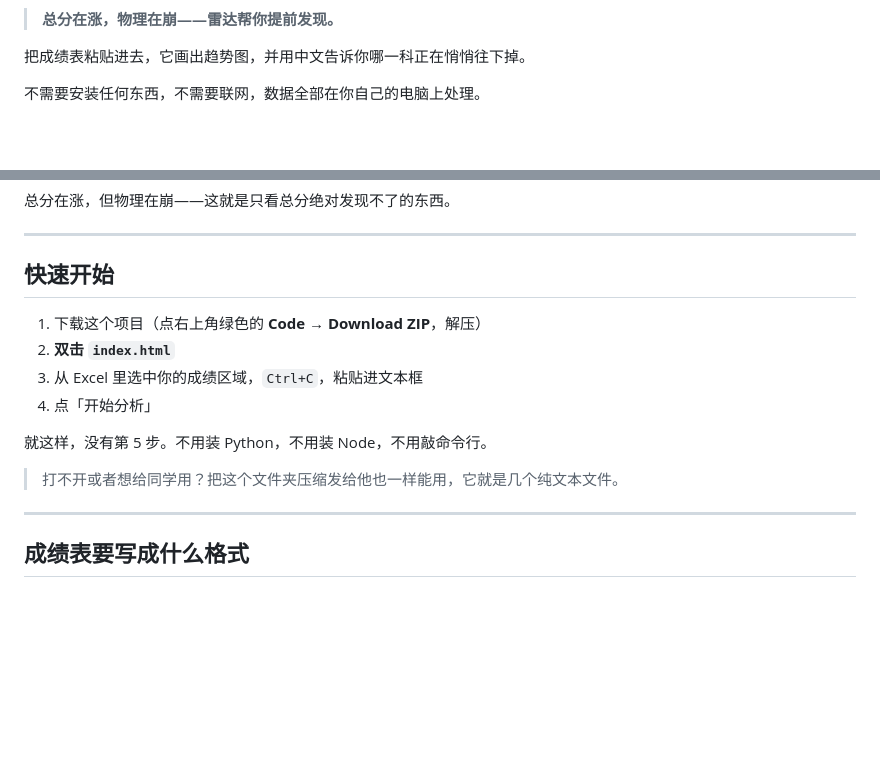
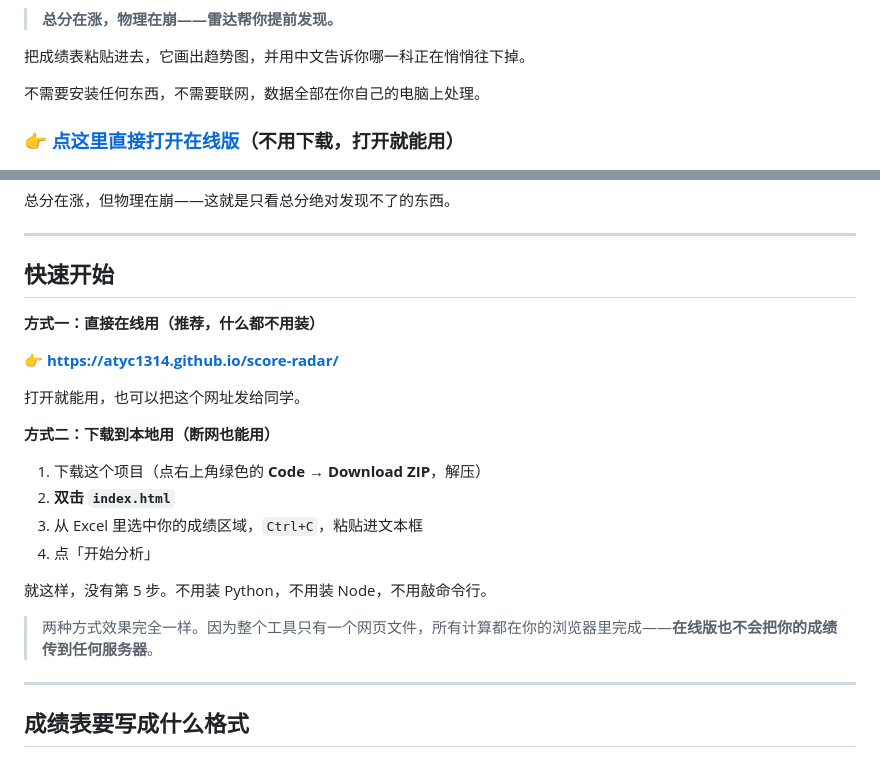
Before and after one commit to ATYC1314/score-radar, a Markdown page: README.md, 2 parts joined by grey strips. Drawn GitHub-style; blank space fills up the shorter version.

Commit message:
docs: 补上在线使用地址
GitHub Pages 已部署成功，README 首屏加上在线版入口和徽章，
快速开始改成"在线用 / 本地用"两种方式。

```diff
--- a/README.md
+++ b/README.md
@@ -8,6 +9,8 @@
 把成绩表粘贴进去，它画出趋势图，并用中文告诉你哪一科正在悄悄往下掉。
 
 不需要安装任何东西，不需要联网，数据全部在你自己的电脑上处理。
+
+### 👉 [**点这里直接打开在线版**](https://atyc1314.github.io/score-radar/)（不用下载，打开就能用）
 
 ![界面截图](docs/screenshot.png)
 
@@ -35,6 +38,14 @@
 
 ## 快速开始
 
+**方式一：直接在线用（推荐，什么都不用装）**
+
+👉 **<https://atyc1314.github.io/score-radar/>**
+
+打开就能用，也可以把这个网址发给同学。
+
+**方式二：下载到本地用（断网也能用）**
+
 1. 下载这个项目（点右上角绿色的 **Code → Download ZIP**，解压）
 2. **双击 `index.html`**
 3. 从 Excel 里选中你的成绩区域，`Ctrl+C`，粘贴进文本框
@@ -42,7 +53,7 @@
 
 就这样，没有第 5 步。不用装 Python，不用装 Node，不用敲命令行。
 
-> 打不开或者想给同学用？把这个文件夹压缩发给他也一样能用，它就是几个纯文本文件。
+> 两种方式效果完全一样。因为整个工具只有一个网页文件，所有计算都在你的浏览器里完成——**在线版也不会把你的成绩传到任何服务器**。
 
 ---
 
```
Also changed, not shown: other parts of README.md (+1 -0 lines).
